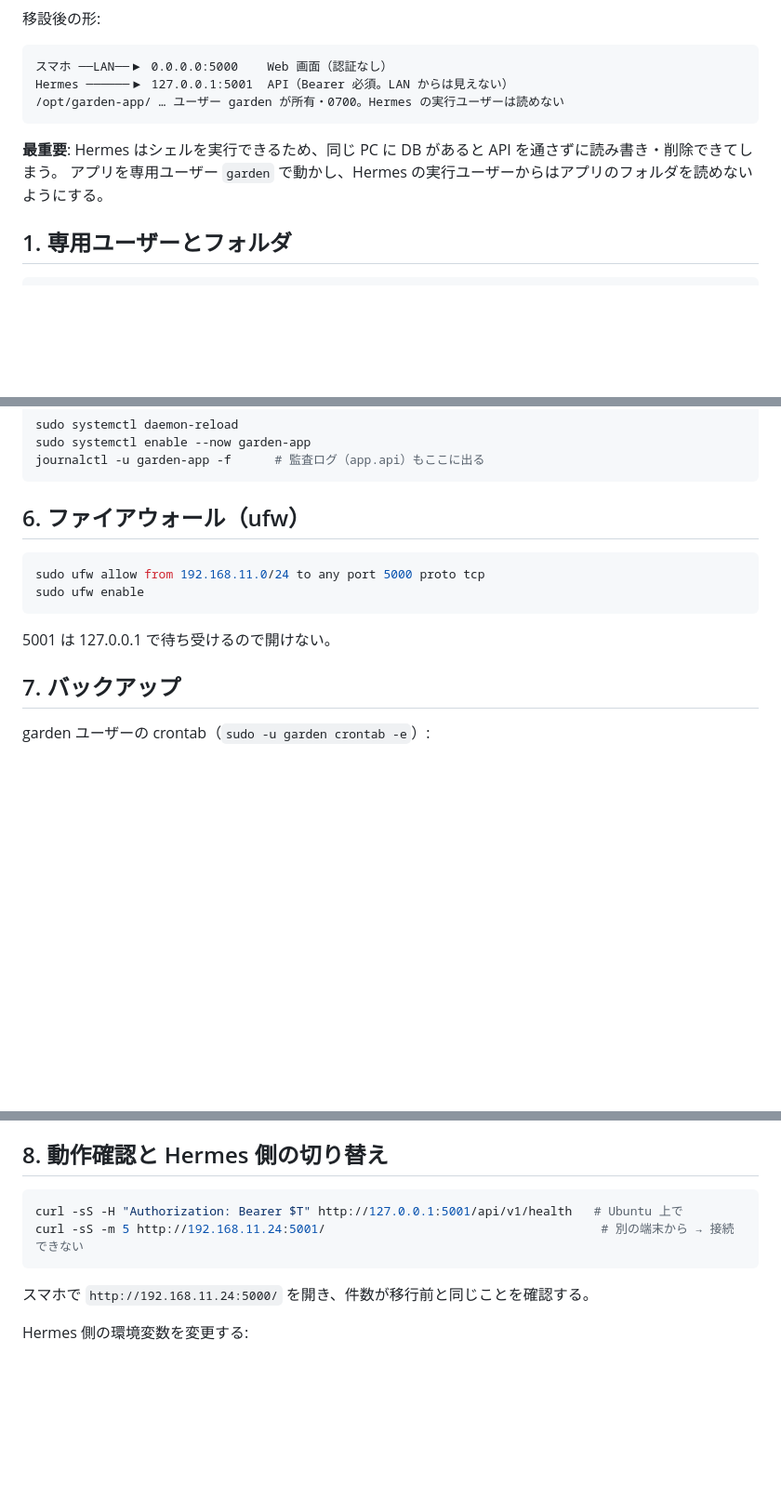
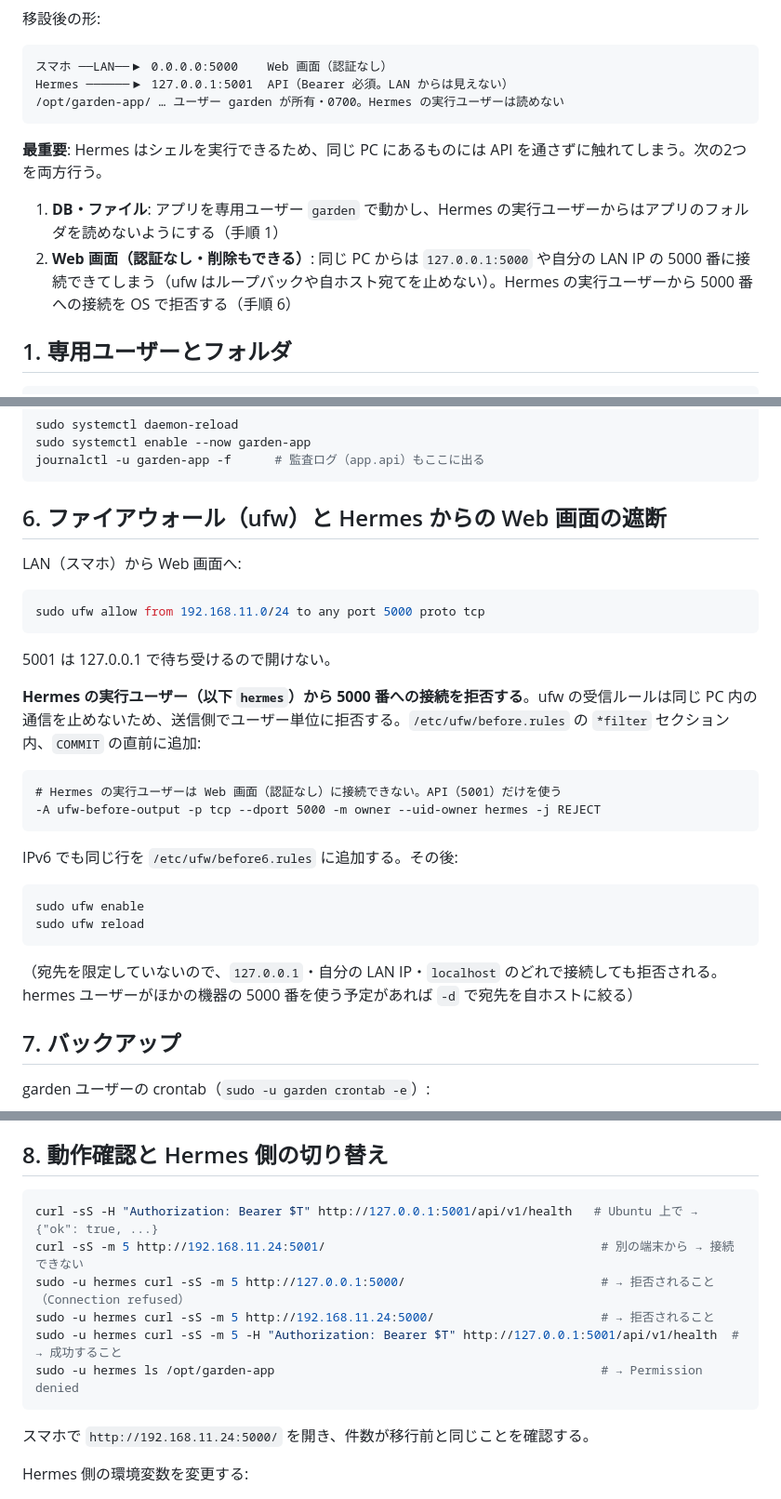
Before and after one commit to pika3-hub/garden-app, a Markdown page: docs/api/migration-to-ubuntu.md, 3 parts joined by grey strips. Shown at 93% size. GitHub-like rendering; blank space fills up the shorter version.

````diff
--- a/docs/api/migration-to-ubuntu.md
+++ b/docs/api/migration-to-ubuntu.md
@@ -11,8 +11,10 @@ Hermes ──────▶ 127.0.0.1:5001  API（Bearer 必須。LAN からは
 /opt/garden-app/ … ユーザー garden が所有・0700。Hermes の実行ユーザーは読めない
 ```
 
-**最重要**: Hermes はシェルを実行できるため、同じ PC に DB があると API を通さずに読み書き・削除できてしまう。
-アプリを専用ユーザー `garden` で動かし、Hermes の実行ユーザーからはアプリのフォルダを読めないようにする。
+**最重要**: Hermes はシェルを実行できるため、同じ PC にあるものには API を通さずに触れてしまう。次の2つを両方行う。
+
+1. **DB・ファイル**: アプリを専用ユーザー `garden` で動かし、Hermes の実行ユーザーからはアプリのフォルダを読めないようにする（手順 1）
+2. **Web 画面（認証なし・削除もできる）**: 同じ PC からは `127.0.0.1:5000` や自分の LAN IP の 5000 番に接続できてしまう（ufw はループバックや自ホスト宛てを止めない）。Hermes の実行ユーザーから 5000 番への接続を OS で拒否する（手順 6）
 
 ## 1. 専用ユーザーとフォルダ
 
@@ -105,14 +107,31 @@ sudo systemctl enable --now garden-app
 journalctl -u garden-app -f      # 監査ログ（app.api）もここに出る
 ```
 
-## 6. ファイアウォール（ufw）
+## 6. ファイアウォール（ufw）と Hermes からの Web 画面の遮断
+
+LAN（スマホ）から Web 画面へ:
 
 ```bash
 sudo ufw allow from 192.168.11.0/24 to any port 5000 proto tcp
-sudo ufw enable
 ```
 
 5001 は 127.0.0.1 で待ち受けるので開けない。
+
+**Hermes の実行ユーザー（以下 `hermes`）から 5000 番への接続を拒否する**。ufw の受信ルールは同じ PC 内の通信を止めないため、送信側でユーザー単位に拒否する。`/etc/ufw/before.rules` の `*filter` セクション内、`COMMIT` の直前に追加:
+
+```
+# Hermes の実行ユーザーは Web 画面（認証なし）に接続できない。API（5001）だけを使う
+-A ufw-before-output -p tcp --dport 5000 -m owner --uid-owner hermes -j REJECT
+```
+
+IPv6 でも同じ行を `/etc/ufw/before6.rules` に追加する。その後:
+
+```bash
+sudo ufw enable
+sudo ufw reload
+```
+
+（宛先を限定していないので、`127.0.0.1`・自分の LAN IP・`localhost` のどれで接続しても拒否される。hermes ユーザーがほかの機器の 5000 番を使う予定があれば `-d` で宛先を自ホストに絞る）
 
 ## 7. バックアップ
 
@@ -128,8 +147,12 @@ garden ユーザーの crontab（`sudo -u garden crontab -e`）:
 ## 8. 動作確認と Hermes 側の切り替え
 
 ```bash
-curl -sS -H "Authorization: Bearer $T" http://127.0.0.1:5001/api/v1/health   # Ubuntu 上で
+curl -sS -H "Authorization: Bearer $T" http://127.0.0.1:5001/api/v1/health   # Ubuntu 上で → {"ok": true, ...}
 curl -sS -m 5 http://192.168.11.24:5001/                                      # 別の端末から → 接続できない
+sudo -u hermes curl -sS -m 5 http://127.0.0.1:5000/                           # → 拒否されること（Connection refused）
+sudo -u hermes curl -sS -m 5 http://192.168.11.24:5000/                       # → 拒否されること
+sudo -u hermes curl -sS -m 5 -H "Authorization: Bearer $T" http://127.0.0.1:5001/api/v1/health  # → 成功すること
+sudo -u hermes ls /opt/garden-app                                             # → Permission denied
 ```
 
 スマホで `http://192.168.11.24:5000/` を開き、件数が移行前と同じことを確認する。
````
Also changed, not shown: docs/api/README.md (+1 -1 lines), 1 other file.
